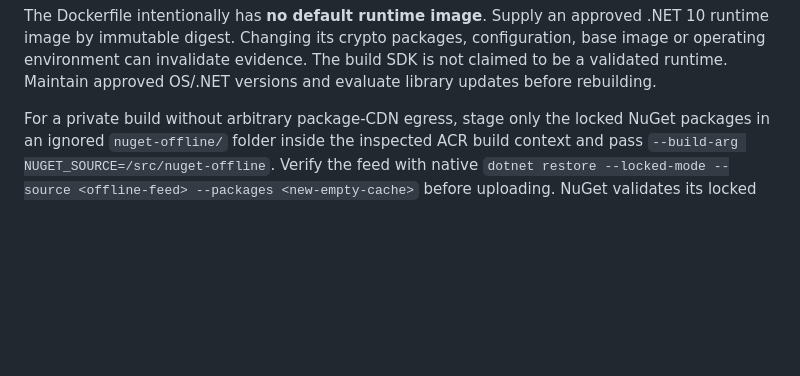
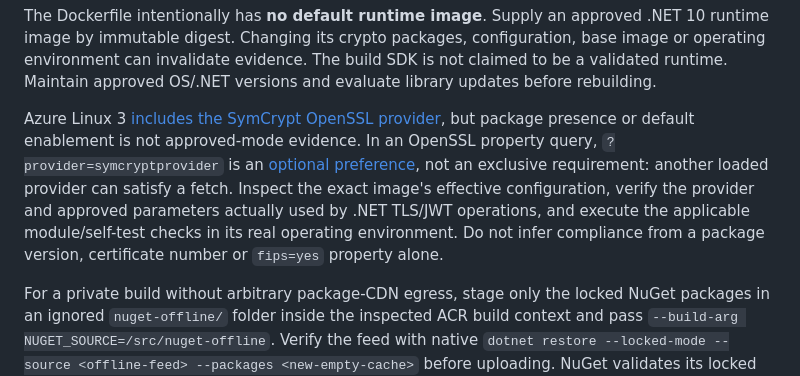
Before and after one commit to dcasati/poc-highly-regulated-iq, a Markdown page: docs/highly-regulated-scenario.md, the part around the change. GitHub-like rendering; blank space fills up the shorter version.

Commit message:
Clarify cryptographic provider evidence for approved runtime images
Document why optional OpenSSL provider preferences and installed SymCrypt packages do not establish exclusive approved-mode use or operating-environment qualification.

Co-authored-by: Copilot App <223556219+Copilot@users.noreply.github.com>

```diff
--- a/docs/highly-regulated-scenario.md
+++ b/docs/highly-regulated-scenario.md
@@ -66,6 +66,8 @@ For either hosting option, review the cryptographic boundary with your complianc
 **FIPS is a validation of cryptographic modules, not a boolean certification of this application.** AKS explicitly states that container images on FIPS nodes are not assessed for FIPS compliance. Istio, TLS 1.2, a standard Linux/.NET image or a node flag alone is not proof. Do not set `compliance.approved = true` until the approving authority accepts the exact deployment boundary and records the three evidence references. The runtime plan is blocked without them.
 
 The Dockerfile intentionally has **no default runtime image**. Supply an approved .NET 10 runtime image by immutable digest. Changing its crypto packages, configuration, base image or operating environment can invalidate evidence. The build SDK is not claimed to be a validated runtime. Maintain approved OS/.NET versions and evaluate library updates before rebuilding.
+
+Azure Linux 3 [includes the SymCrypt OpenSSL provider](https://github.com/microsoft/SymCrypt-OpenSSL/tree/main/SymCryptProvider), but package presence or default enablement is not approved-mode evidence. In an OpenSSL property query, `?provider=symcryptprovider` is an [optional preference](https://docs.openssl.org/3.3/man7/property/#queries), not an exclusive requirement: another loaded provider can satisfy a fetch. Inspect the exact image's effective configuration, verify the provider and approved parameters actually used by .NET TLS/JWT operations, and execute the applicable module/self-test checks in its real operating environment. Do not infer compliance from a package version, certificate number or `fips=yes` property alone.
 
 For a private build without arbitrary package-CDN egress, stage only the locked
 NuGet packages in an ignored `nuget-offline/` folder inside the inspected ACR
```
